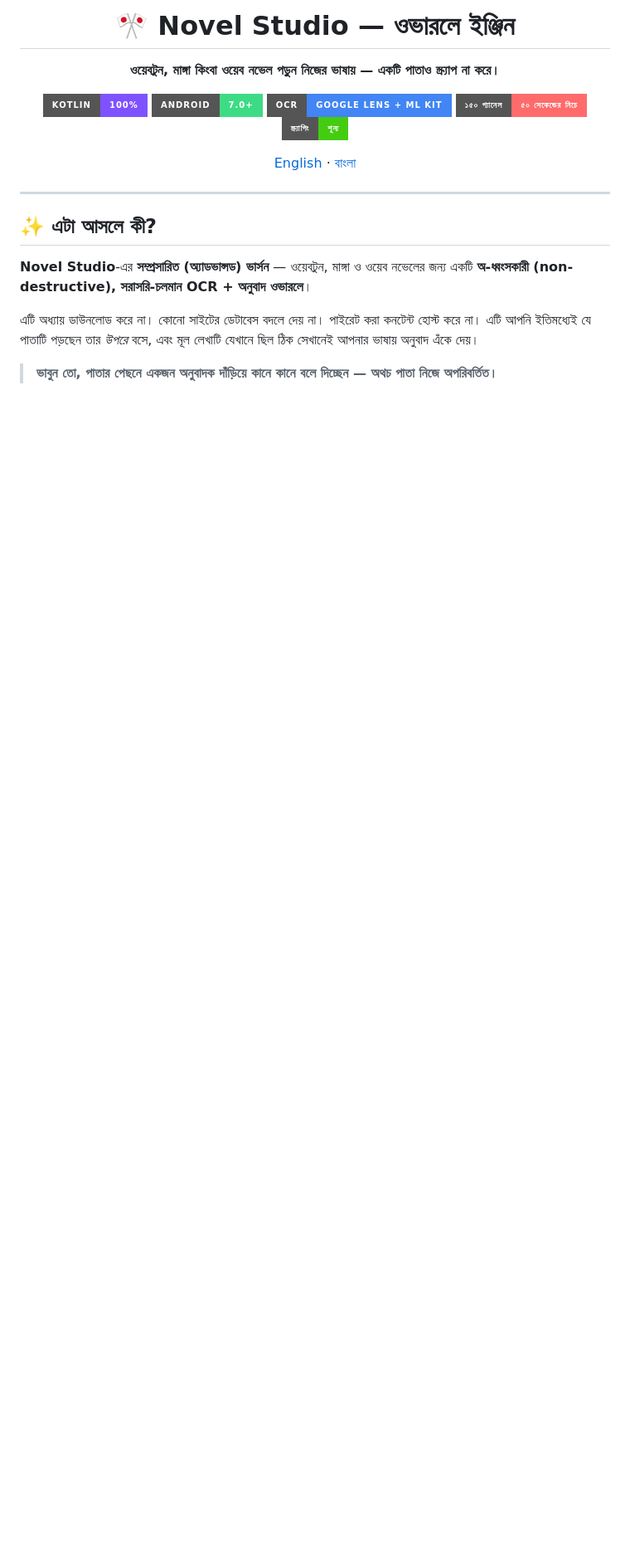
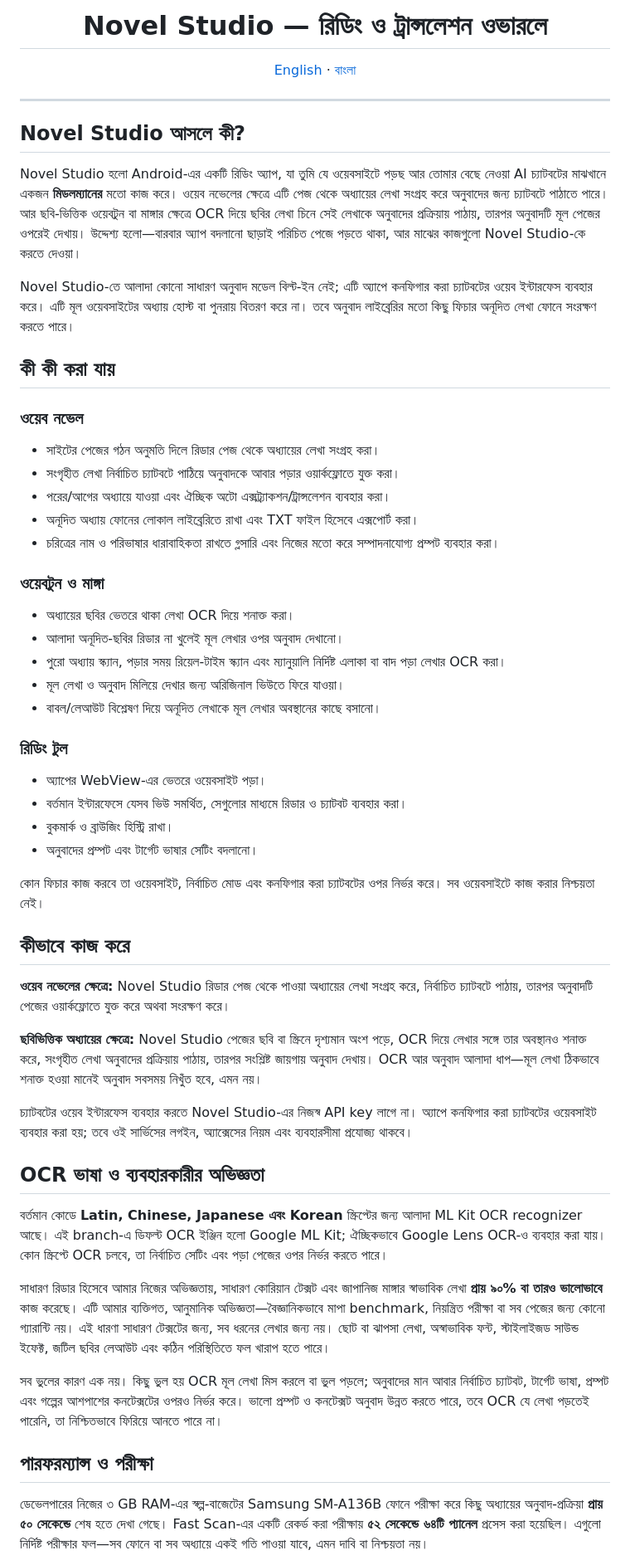
Before and after one commit to ashrafali-dev/Segement-test-, a Markdown page: README_bn.md, the part around one of its changes. Shown at 83% size. Rendered like a GitHub page; badges without logos; blank space fills up the shorter version.

```diff
--- a/README_bn.md
+++ b/README_bn.md
@@ -1,14 +1,6 @@
 <div align="center">
 
-# 🎌 Novel Studio — ওভারলে ইঞ্জিন
-
-**ওয়েবটুন, মাঙ্গা কিংবা ওয়েব নভেল পড়ুন নিজের ভাষায় — একটি পাতাও স্ক্র্যাপ না করে।**
-
-[![Kotlin](https://img.shields.io/badge/Kotlin-100%25-7F52FF?style=for-the-badge&logo=kotlin&logoColor=white)](https://kotlinlang.org)
-[![Android](https://img.shields.io/badge/Android-7.0%2B-3DDC84?style=for-the-badge&logo=android&logoColor=white)](https://developer.android.com)
-[![OCR](https://img.shields.io/badge/OCR-Google%20Lens%20%2B%20ML%20Kit-4285F4?style=for-the-badge&logo=google&logoColor=white)](https://developers.google.com/ml-kit)
-[![Speed](https://img.shields.io/badge/১৫০%20প্যানেল-৫০%20সেকেন্ডের%20নিচে-FF6B6B?style=for-the-badge)](.#-গতিমিতি)
-[![No Scraping](https://img.shields.io/badge/স্ক্র্যাপিং-শূন্য-success?style=for-the-badge)](#-মিডলম্যান-ধারণা)
+# Novel Studio — রিডিং ও ট্রান্সলেশন ওভারলে
 
 [English](README.md) · [বাংলা](README_bn.md)
 
@@ -16,11 +8,53 @@
 
 ---
 
-## ✨ এটা আসলে কী?
+## Novel Studio আসলে কী?
 
-**Novel Studio**-এর **সম্প্রসারিত (অ্যাডভান্সড) ভার্সন** — ওয়েবটুন, মাঙ্গা ও ওয়েব নভেলের জন্য একটি **অ-ধ্বংসকারী (non-destructive), সরাসরি-চলমান OCR + অনুবাদ ওভারলে**।
+Novel Studio হলো Android-এর একটি রিডিং অ্যাপ, যা তুমি যে ওয়েবসাইটে পড়ছ আর তোমার বেছে নেওয়া AI চ্যাটবটের মাঝখানে একজন **মিডলম্যানের** মতো কাজ করে। ওয়েব নভেলের ক্ষেত্রে এটি পেজ থেকে অধ্যায়ের লেখা সংগ্রহ করে অনুবাদের জন্য চ্যাটবটে পাঠাতে পারে। আর ছবি-ভিত্তিক ওয়েবটুন বা মাঙ্গার ক্ষেত্রে OCR দিয়ে ছবির লেখা চিনে সেই লেখাকে অনুবাদের প্রক্রিয়ায় পাঠায়, তারপর অনুবাদটি মূল পেজের ওপরেই দেখায়। উদ্দেশ্য হলো—বারবার অ্যাপ বদলানো ছাড়াই পরিচিত পেজে পড়তে থাকা, আর মাঝের কাজগুলো Novel Studio-কে করতে দেওয়া।
 
-এটি অধ্যায় ডাউনলোড করে না। কোনো সাইটের ডেটাবেস বদলে দেয় না। পাইরেট করা কনটেন্ট হোস্ট করে না।
-এটি আপনি ইতিমধ্যেই যে পাতাটি পড়ছেন তার *উপরে* বসে, এবং মূল লেখাটি যেখানে ছিল ঠিক সেখানেই আপনার ভাষায় অনুবাদ এঁকে দেয়।
+Novel Studio-তে আলাদা কোনো সাধারণ অনুবাদ মডেল বিল্ট-ইন নেই; এটি অ্যাপে কনফিগার করা চ্যাটবটের ওয়েব ইন্টারফেস ব্যবহার করে। এটি মূল ওয়েবসাইটের অধ্যায় হোস্ট বা পুনরায় বিতরণ করে না। তবে অনুবাদ লাইব্রেরির মতো কিছু ফিচার অনূদিত লেখা ফোনে সংরক্ষণ করতে পারে।
 
-> **ভাবুন তো, পাতার পেছনে একজন অনুবাদক দাঁড়িয়ে কানে কানে বলে দিচ্ছেন — অথচ পাতা নিজে অপরিবর্তিত।**
+## কী কী করা যায়
+
+### ওয়েব নভেল
+- সাইটের পেজের গঠন অনুমতি দিলে রিডার পেজ থেকে অধ্যায়ের লেখা সংগ্রহ করা।
+- সংগৃহীত লেখা নির্বাচিত চ্যাটবটে পাঠিয়ে অনুবাদকে আবার পড়ার ওয়ার্কফ্লোতে যুক্ত করা।
+- পরের/আগের অধ্যায়ে যাওয়া এবং ঐচ্ছিক অটো এক্সট্র্যাকশন/ট্রান্সলেশন ব্যবহার করা।
+- অনূদিত অধ্যায় ফোনের লোকাল লাইব্রেরিতে রাখা এবং TXT ফাইল হিসেবে এক্সপোর্ট করা।
+- চরিত্রের নাম ও পরিভাষার ধারাবাহিকতা রাখতে গ্লসারি এবং নিজের মতো করে সম্পাদনাযোগ্য প্রম্পট ব্যবহার করা।
+
+### ওয়েবটুন ও মাঙ্গা
+- অধ্যায়ের ছবির ভেতরে থাকা লেখা OCR দিয়ে শনাক্ত করা।
+- আলাদা অনূদিত-ছবির রিডার না খুলেই মূল লেখার ওপর অনুবাদ দেখানো।
+- পুরো অধ্যায় স্ক্যান, পড়ার সময় রিয়েল-টাইম স্ক্যান এবং ম্যানুয়ালি নির্দিষ্ট এলাকা বা বাদ পড়া লেখার OCR করা।
+- মূল লেখা ও অনুবাদ মিলিয়ে দেখার জন্য অরিজিনাল ভিউতে ফিরে যাওয়া।
+- বাবল/লেআউট বিশ্লেষণ দিয়ে অনূদিত লেখাকে মূল লেখার অবস্থানের কাছে বসানো।
+
+### রিডিং টুল
+- অ্যাপের WebView-এর ভেতরে ওয়েবসাইট পড়া।
+- বর্তমান ইন্টারফেসে যেসব ভিউ সমর্থিত, সেগুলোর মাধ্যমে রিডার ও চ্যাটবট ব্যবহার করা।
+- বুকমার্ক ও ব্রাউজিং হিস্ট্রি রাখা।
+- অনুবাদের প্রম্পট এবং টার্গেট ভাষার সেটিং বদলানো।
+
+কোন ফিচার কাজ করবে তা ওয়েবসাইট, নির্বাচিত মোড এবং কনফিগার করা চ্যাটবটের ওপর নির্ভর করে। সব ওয়েবসাইটে কাজ করার নিশ্চয়তা নেই।
+
+## কীভাবে কাজ করে
+
+**ওয়েব নভেলের ক্ষেত্রে:** Novel Studio রিডার পেজ থেকে পাওয়া অধ্যায়ের লেখা সংগ্রহ করে, নির্বাচিত চ্যাটবটে পাঠায়, তারপর অনুবাদটি পেজের ওয়ার্কফ্লোতে যুক্ত করে অথবা সংরক্ষণ করে।
+
+**ছবিভিত্তিক অধ্যায়ের ক্ষেত্রে:** Novel Studio পেজের ছবি বা স্ক্রিনে দৃশ্যমান অংশ পড়ে, OCR দিয়ে লেখার সঙ্গে তার অবস্থানও শনাক্ত করে, সংগৃহীত লেখা অনুবাদের প্রক্রিয়ায় পাঠায়, তারপর সংশ্লিষ্ট জায়গায় অনুবাদ দেখায়। OCR আর অনুবাদ আলাদা ধাপ—মূল লেখা ঠিকভাবে শনাক্ত হওয়া মানেই অনুবাদ সবসময় নিখুঁত হবে, এমন নয়।
+
+চ্যাটবটের ওয়েব ইন্টারফেস ব্যবহার করতে Novel Studio-এর নিজস্ব API key লাগে না। অ্যাপে কনফিগার করা চ্যাটবটের ওয়েবসাইট ব্যবহার করা হয়; তবে ওই সার্ভিসের লগইন, অ্যাক্সেসের নিয়ম এবং ব্যবহারসীমা প্রযোজ্য থাকবে।
+
+## OCR ভাষা ও ব্যবহারকারীর অভিজ্ঞতা
+
+বর্তমান কোডে **Latin, Chinese, Japanese এবং Korean** স্ক্রিপ্টের জন্য আলাদা ML Kit OCR recognizer আছে। এই branch-এ ডিফল্ট OCR ইঞ্জিন হলো Google ML Kit; ঐচ্ছিকভাবে Google Lens OCR-ও ব্যবহার করা যায়। কোন স্ক্রিপ্টে OCR চলবে, তা নির্বাচিত সেটিং এবং পড়া পেজের ওপর নির্ভর করতে পারে।
+
+সাধারণ রিডার হিসেবে আমার নিজের অভিজ্ঞতায়, সাধারণ কোরিয়ান টেক্সট এবং জাপানিজ মাঙ্গার স্বাভাবিক লেখা **প্রায় ৯০% বা তারও ভালোভাবে** কাজ করেছে। এটি আমার ব্যক্তিগত, আনুমানিক অভিজ্ঞতা—বৈজ্ঞানিকভাবে মাপা benchmark, নিয়ন্ত্রিত পরীক্ষা বা সব পেজের জন্য কোনো গ্যারান্টি নয়। এই ধারণা সাধারণ টেক্সটের জন্য, সব ধরনের লেখার জন্য নয়। ছোট বা ঝাপসা লেখা, অস্বাভাবিক ফন্ট, স্টাইলাইজড সাউন্ড ইফেক্ট, জটিল ছবির লেআউট এবং কঠিন পরিস্থিতিতে ফল খারাপ হতে পারে।
+
+সব ভুলের কারণ এক নয়। কিছু ভুল হয় OCR মূল লেখা মিস করলে বা ভুল পড়লে; অনুবাদের মান আবার নির্বাচিত চ্যাটবট, টার্গেট ভাষা, প্রম্পট এবং গল্পের আশপাশের কনটেক্সটের ওপরও নির্ভর করে। ভালো প্রম্পট ও কনটেক্সট অনুবাদ উন্নত করতে পারে, তবে OCR যে লেখা পড়তেই পারেনি, তা নিশ্চিতভাবে ফিরিয়ে আনতে পারে না।
+
+## পারফরম্যান্স ও পরীক্ষা
+
+ডেভেলপারের নিজের ৩ GB RAM-এর স্বল্প-বাজেটের Samsung SM-A136B ফোনে পরীক্ষা করে কিছু অধ্যায়ের অনুবাদ-প্রক্রিয়া **প্রায় ৫০ সেকেন্ডে** শেষ হতে দেখা গেছে। Fast Scan-এর একটি রেকর্ড করা পরীক্ষায় **৫২ সেকেন্ডে ৬৪টি প্যানেল** প্রসেস করা হয়েছিল। এগুলো নির্দিষ্ট পরীক্ষার ফল—সব ফোনে বা সব অধ্যায়ে একই গতি পাওয়া যাবে, এমন দাবি বা নিশ্চয়তা নয়।
+
```
Also changed, not shown: other parts of README_bn.md (+25 -161 lines).
